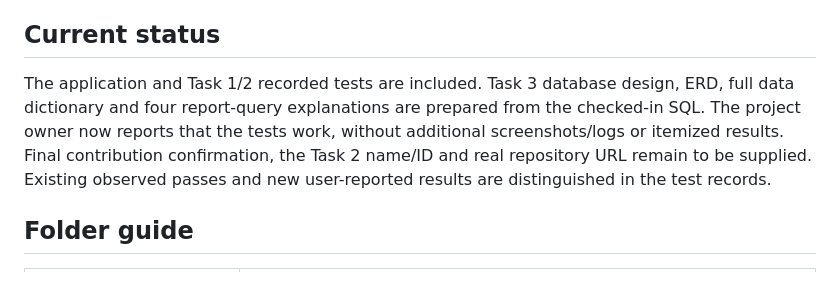
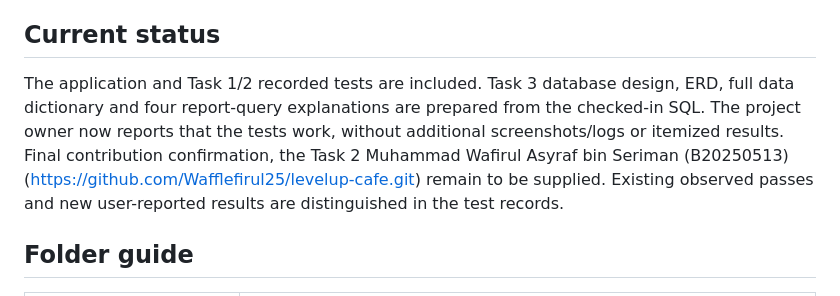
Before and after one commit to Wafflefirul25/levelup-cafe, a Markdown page: README.md, the part around one of its changes. GitHub-like rendering.

```diff
--- a/README.md
+++ b/README.md
@@ -6,7 +6,8 @@ CI2214 Web Development 1 group project. Customers browse stations and reserve on
 
 ## Current status
 
-The application and Task 1/2 recorded tests are included. Task 3 database design, ERD, full data dictionary and four report-query explanations are prepared from the checked-in SQL. The project owner now reports that the tests work, without additional screenshots/logs or itemized results. Final contribution confirmation, the Task 2 name/ID and real repository URL remain to be supplied. Existing observed passes and new user-reported results are distinguished in the test records.
+The application and Task 1/2 recorded tests are included. Task 3 database design, ERD, full data dictionary and four report-query explanations are prepared from the checked-in SQL. The project owner now reports that the tests work, without additional screenshots/logs or itemized results. Final contribution confirmation, the Task 2 Muhammad Wafirul Asyraf bin Seriman (B20250513)
+ (https://github.com/Wafflefirul25/levelup-cafe.git) remain to be supplied. Existing observed passes and new user-reported results are distinguished in the test records.
 
 ## Folder guide
 
```
Also changed, not shown: other parts of README.md (+1 -1 lines).
